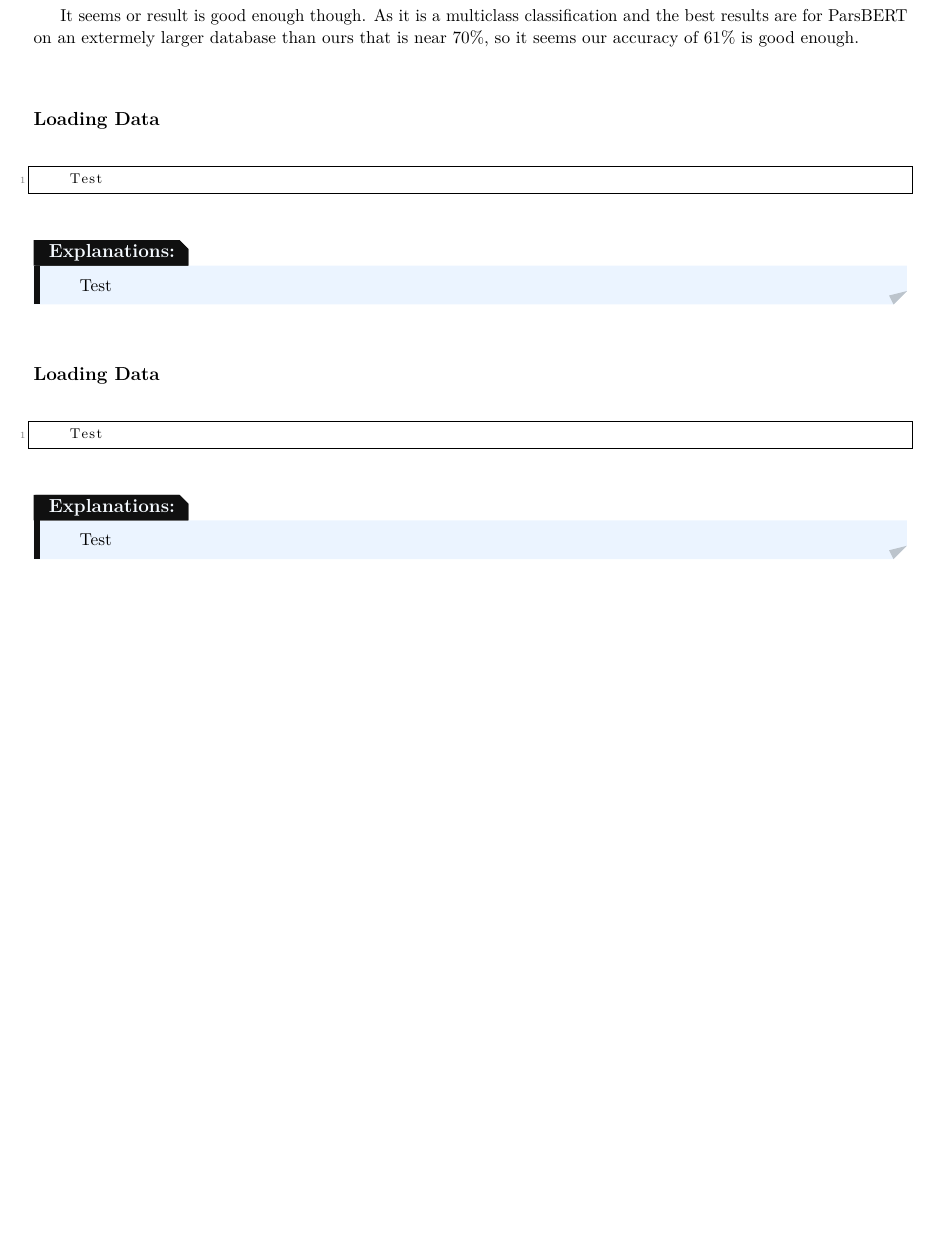
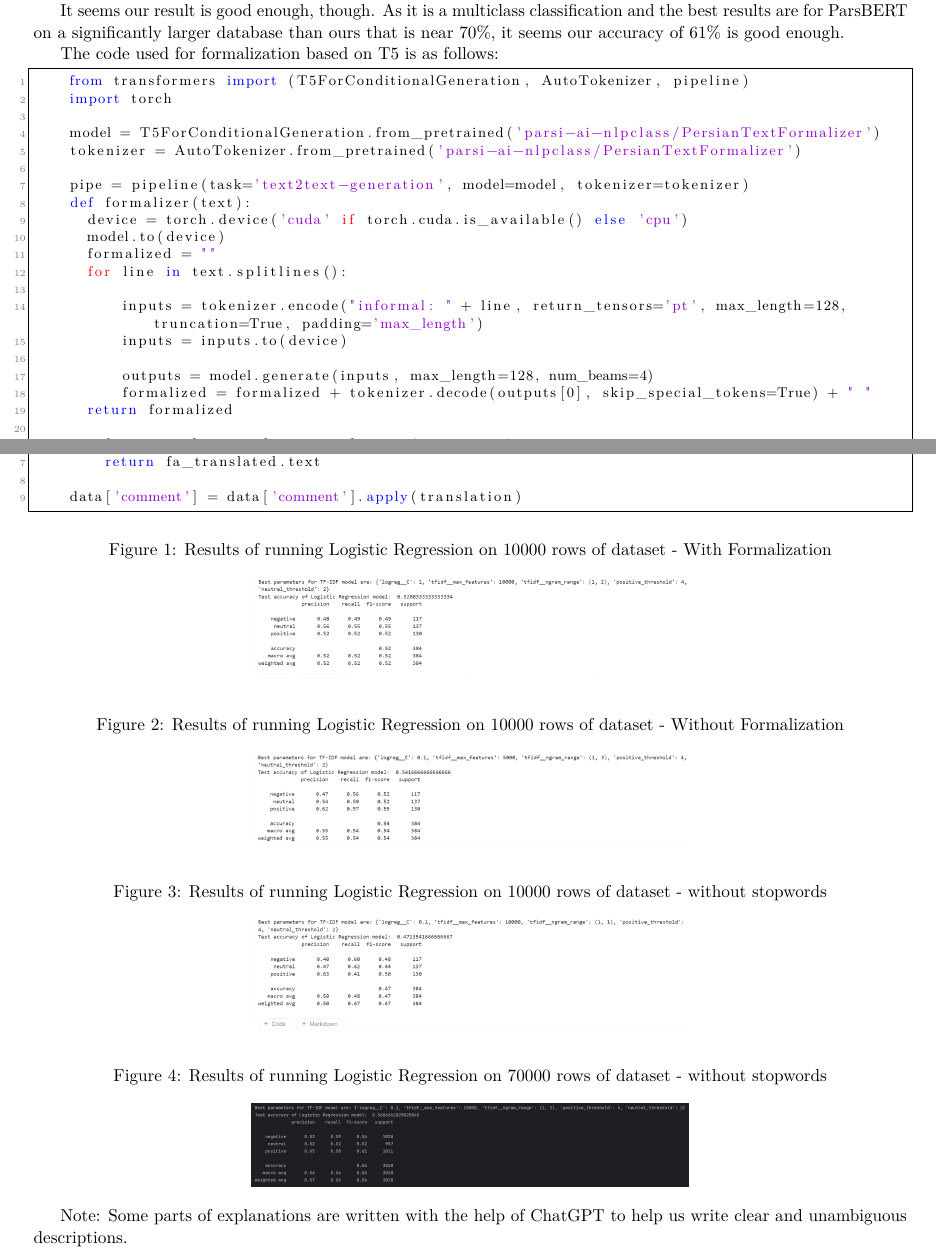
Before and after one commit to NLP-1403/HW3, a LaTeX thesis (document/Report.tex): part of page 12 of 13 before the commit and two parts of pages 12 and 13 of 13 after it, the two joined at a grey line, cut so that both start at the same text, the shorter picture padded with empty space. Compiled offline with pdfLaTeX.

Commit message:
Add better documentation

```diff
--- a/document/Report.tex
+++ b/document/Report.tex
@@ -800 +799,2 @@ We also used another approach for fomralization; Giving the persian text to Goog
 
+One of the things we find in papers that seem good for this task is a lemmatizer. We tried to use it on our data, but unfortunately, Hazm was very slow on our 70K database, so we could not use this technique for our task.
@@ -802,10 +801,35 @@ One of the things we find in papers that seem good for this task, is lemmetizer.
 
-It seems or result is good enough though. As it is a multiclass classification and the best results are for ParsBERT on an extermely larger database than ours that is near 70\%, so it seems our accuracy of 61\% is good enough.
+It seems our result is good enough, though. As it is a multiclass classification and the best results are for ParsBERT on a significantly larger database than ours that is near 70\%, it seems our accuracy of 61\% is good enough.
+
+
+The code used for formalization based on T5 is as follows:
+
+\begin{lstlisting}[language=Python]
+    from transformers import (T5ForConditionalGeneration, AutoTokenizer, pipeline)
+    import torch
+
+    model = T5ForConditionalGeneration.from_pretrained('parsi-ai-nlpclass/PersianTextFormalizer')
+    tokenizer = AutoTokenizer.from_pretrained('parsi-ai-nlpclass/PersianTextFormalizer')
+
+    pipe = pipeline(task='text2text-generation', model=model, tokenizer=tokenizer)
+    def formalizer(text):
+      device = torch.device('cuda' if torch.cuda.is_available() else 'cpu')
+      model.to(device)
+      formalized = ""
+      for line in text.splitlines():
+
+          inputs = tokenizer.encode("informal: " + line, return_tensors='pt', max_length=128, truncation=True, padding='max_length')
+          inputs = inputs.to(device)
+
+          outputs = model.generate(inputs, max_length=128, num_beams=4)
+          formalized = formalized + tokenizer.decode(outputs[0], skip_special_tokens=True) + " "
+      return formalized
+
+    data['comment'] = data['comment'].apply(formalizer)
+\end{lstlisting}
 
 
 
-\subsection*{Loading Data}
-
+The code used for formalization based on Google Translate is as follows:
 
 \begin{lstlisting}[language=Python]
-	Test
@@ -812,23 +840,42 @@ It seems or result is good enough though. As it is a multiclass classification a
+        en_translated = translator.translate(text, 'en', 'fa')
+        fa_translated = translator.translate(en_translated.text, 'fa', 'en')
+        return fa_translated.text
+
+    data['comment'] = data['comment'].apply(translation)
 \end{lstlisting}
-
-\begin{solution}
-	Test
-\end{solution}
 
 
 
-\subsection*{Loading Data}
+\begin{figure}[h!]
+    \caption{Results of running Logistic Regression on 10000 rows of dataset - With Formalization}
+    \centering
+    \includegraphics[width=0.5\textwidth]{img/10k_Form.png}
+\end{figure}
 
 
-\begin{lstlisting}[language=Python]
-	Test
-\end{lstlisting}
+\begin{figure}[h!]
+    \caption{Results of running Logistic Regression on 10000 rows of dataset - Without Formalization}
+    \centering
+    \includegraphics[width=0.5\textwidth]{img/10k_NoForm.png}
+\end{figure}
 
-\begin{solution}
-	Test
-\end{solution}
 
-\begin{center}
-  \includegraphics[scale = 0.3]{img/1.png}
-\end{center}
+
+\begin{figure}[h!]
+    \caption{Results of running Logistic Regression on 10000 rows of dataset - without stopwords}
+    \centering
+    \includegraphics[width=0.5\textwidth]{img/10k_NoSW.png}
+\end{figure}
+
+
+\begin{figure}[h!]
+    \caption{Results of running Logistic Regression on 70000 rows of dataset - without stopwords}
+    \centering
+    \includegraphics[width=0.5\textwidth]{img/70k_NoSW.png}
+\end{figure}
+
+
+
+Note: Some parts of explanations are written with the help of ChatGPT to help us write clear and unambiguous descriptions.
+
 \end{document}
```
Also changed, not shown: document/Report.pdf, document/img/1.png (deleted), document/img/10k_Form.png (added), document/img/10k_NoForm.png (added), document/img/10k_NoSW.png (added), document/img/2.png (deleted), document/img/3.png (deleted), document/img/4.png (deleted), document/img/70k_NoSW.png (added), document/Report.tex (30 more changed lines), 6 other files.
